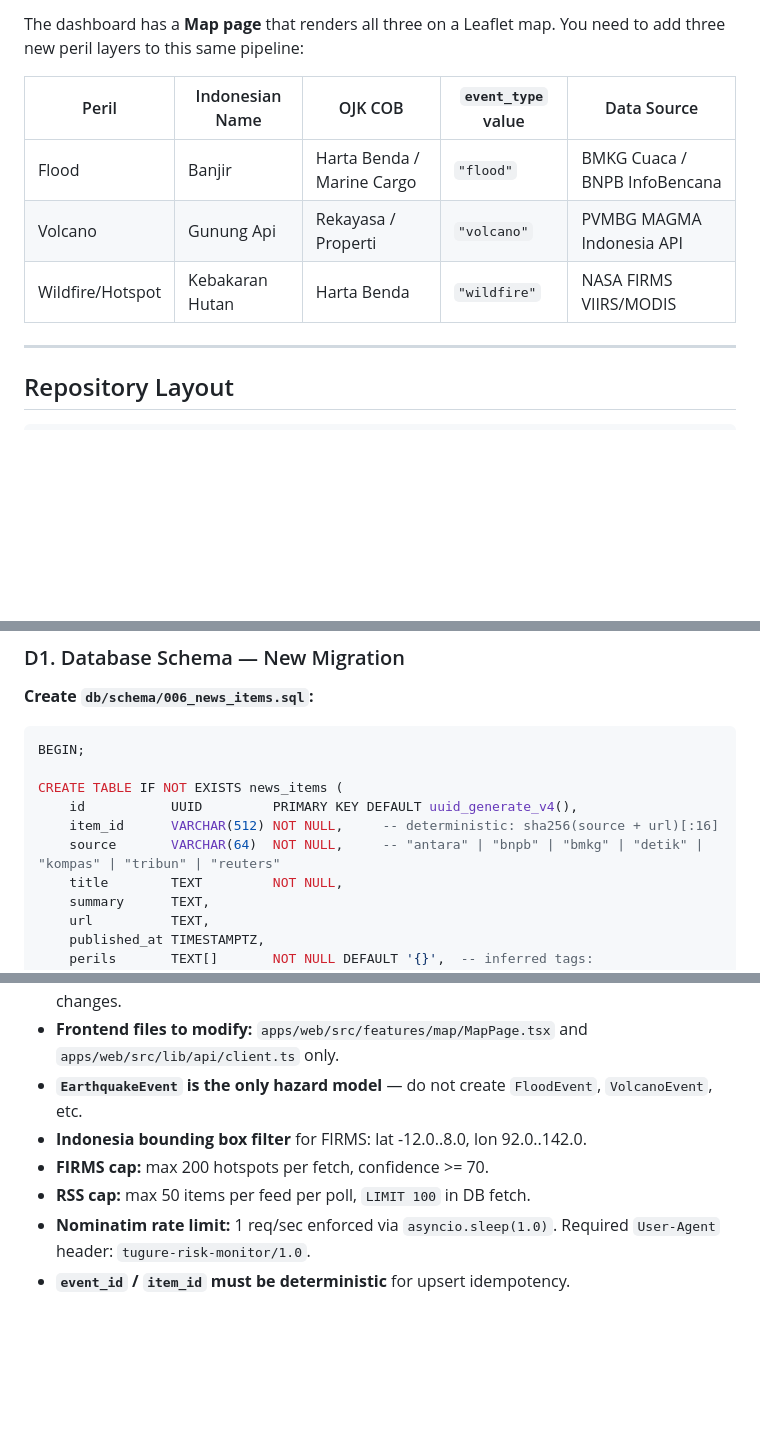
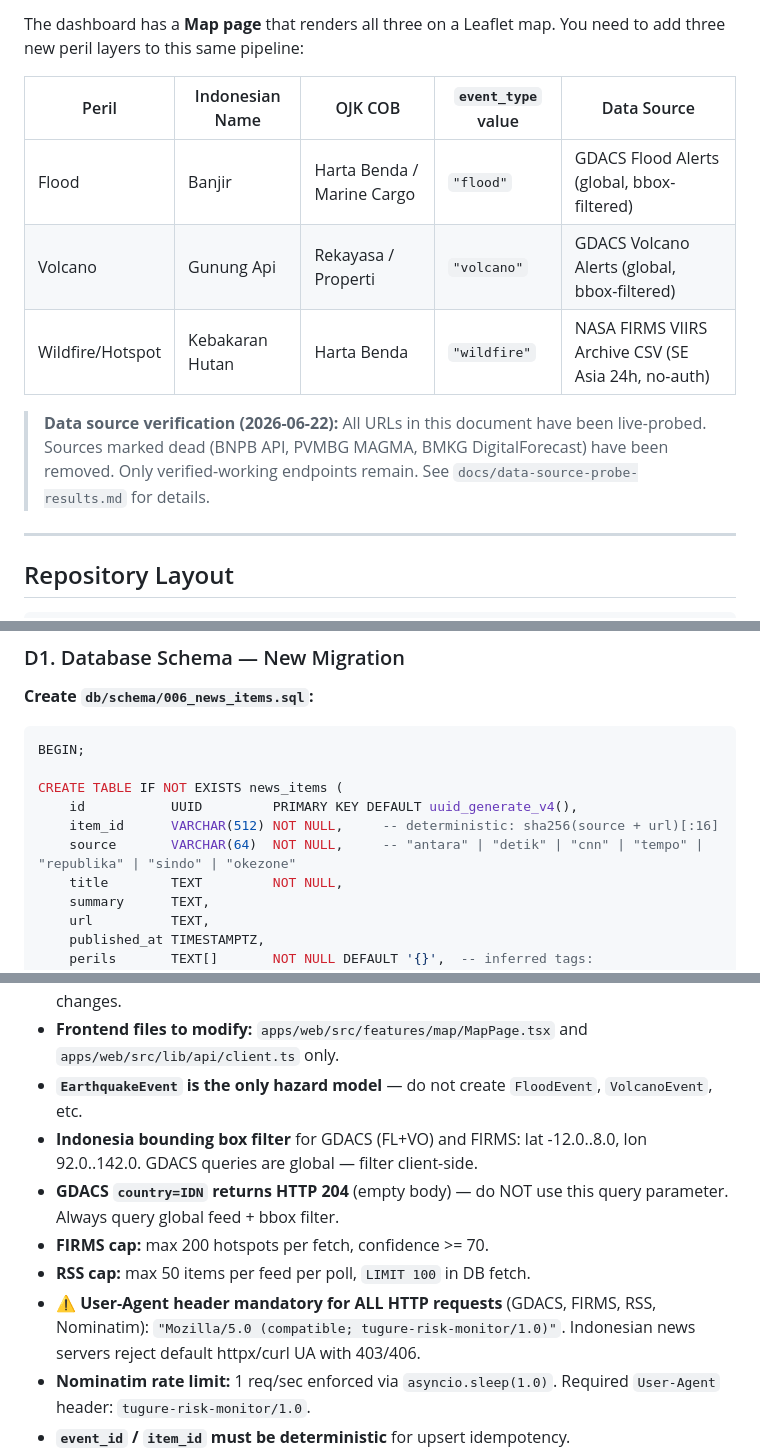
Before and after one commit to setiyadinamikaintegrasi/sadar-bencana, a Markdown page: docs/hermes-cob-prompt.md, 3 parts joined by grey strips. Rendered like a GitHub page; blank space fills up the shorter version.

```diff
--- a/docs/hermes-cob-prompt.md
+++ b/docs/hermes-cob-prompt.md
@@ -18,9 +18,11 @@ The dashboard has a **Map page** that renders all three on a Leaflet map. You ne
 
 | Peril | Indonesian Name | OJK COB | `event_type` value | Data Source |
 |-------|----------------|---------|-------------------|------------|
-| Flood | Banjir | Harta Benda / Marine Cargo | `"flood"` | BMKG Cuaca / BNPB InfoBencana |
-| Volcano | Gunung Api | Rekayasa / Properti | `"volcano"` | PVMBG MAGMA Indonesia API |
-| Wildfire/Hotspot | Kebakaran Hutan | Harta Benda | `"wildfire"` | NASA FIRMS VIIRS/MODIS |
+| Flood | Banjir | Harta Benda / Marine Cargo | `"flood"` | GDACS Flood Alerts (global, bbox-filtered) |
+| Volcano | Gunung Api | Rekayasa / Properti | `"volcano"` | GDACS Volcano Alerts (global, bbox-filtered) |
+| Wildfire/Hotspot | Kebakaran Hutan | Harta Benda | `"wildfire"` | NASA FIRMS VIIRS Archive CSV (SE Asia 24h, no-auth) |
+
+> **Data source verification (2026-06-22):** All URLs in this document have been live-probed. Sources marked dead (BNPB API, PVMBG MAGMA, BMKG DigitalForecast) have been removed. Only verified-working endpoints remain. See `docs/data-source-probe-results.md` for details.
 
 ---
 
@@ -523,7 +509,7 @@ BEGIN;
 CREATE TABLE IF NOT EXISTS news_items (
     id           UUID         PRIMARY KEY DEFAULT uuid_generate_v4(),
     item_id      VARCHAR(512) NOT NULL,     -- deterministic: sha256(source + url)[:16]
-    source       VARCHAR(64)  NOT NULL,     -- "antara" | "bnpb" | "bmkg" | "detik" | "kompas" | "tribun" | "reuters"
+    source       VARCHAR(64)  NOT NULL,     -- "antara" | "detik" | "cnn" | "tempo" | "republika" | "sindo" | "okezone"
     title        TEXT         NOT NULL,
     summary      TEXT,
     url          TEXT,
@@ -1676,9 +1673,11 @@ async def test_skips_item_without_perils():
 - **DB migrations:** `006_news_items.sql` (news_items table with lat/lon/place_name) + `007_news_alerts_extension.sql` (extend alerts + geocode_cache). The `events` table has no changes.
 - **Frontend files to modify:** `apps/web/src/features/map/MapPage.tsx` and `apps/web/src/lib/api/client.ts` only.
 - **`EarthquakeEvent` is the only hazard model** — do not create `FloodEvent`, `VolcanoEvent`, etc.
-- **Indonesia bounding box filter** for FIRMS: lat -12.0..8.0, lon 92.0..142.0.
+- **Indonesia bounding box filter** for GDACS (FL+VO) and FIRMS: lat -12.0..8.0, lon 92.0..142.0. GDACS queries are global — filter client-side.
+- **GDACS `country=IDN` returns HTTP 204** (empty body) — do NOT use this query parameter. Always query global feed + bbox filter.
 - **FIRMS cap:** max 200 hotspots per fetch, confidence >= 70.
 - **RSS cap:** max 50 items per feed per poll, `LIMIT 100` in DB fetch.
+- **⚠️ User-Agent header mandatory for ALL HTTP requests** (GDACS, FIRMS, RSS, Nominatim): `"Mozilla/5.0 (compatible; tugure-risk-monitor/1.0)"`. Indonesian news servers reject default httpx/curl UA with 403/406.
 - **Nominatim rate limit:** 1 req/sec enforced via `asyncio.sleep(1.0)`. Required `User-Agent` header: `tugure-risk-monitor/1.0`.
 - **`event_id` / `item_id` must be deterministic** for upsert idempotency.
 - **All connectors, RSS fetchers, and geocoding tolerate failures gracefully** — per-source failure logs a warning but does not crash the cycle.
```
Also changed, not shown: other parts of docs/hermes-cob-prompt.md (+64 -69 lines).
